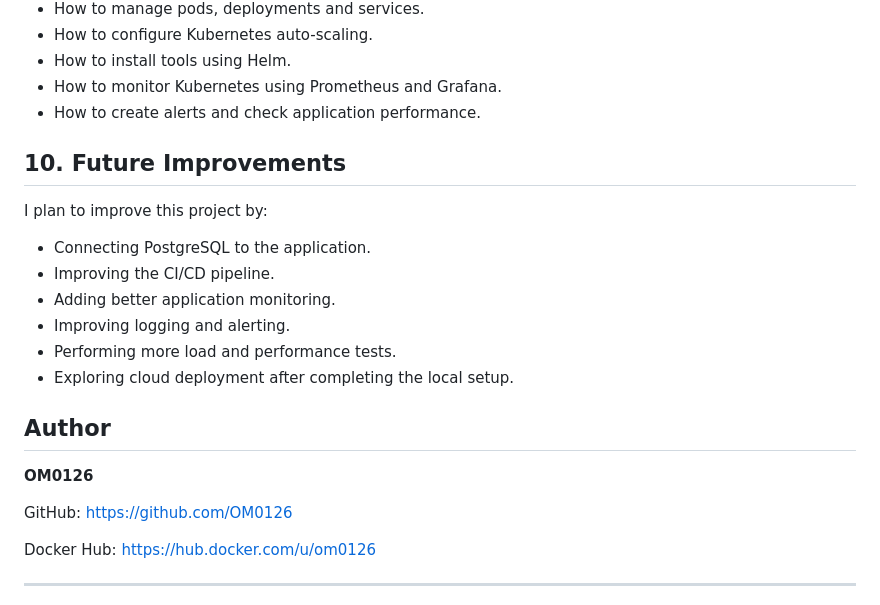
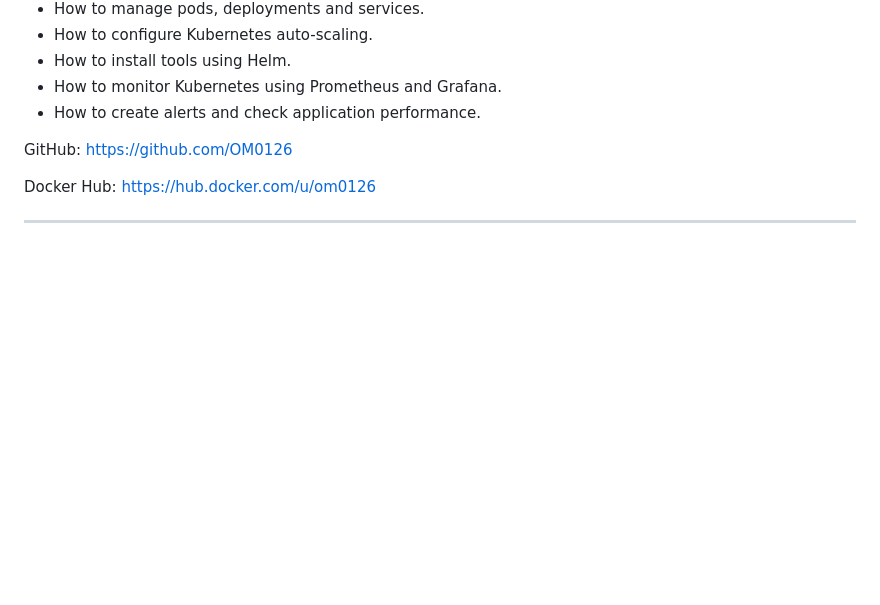
Before and after one commit to OM0126/djangochatops-, a Markdown page: README.md, the part around the change. Drawn GitHub-style; blank space fills up the shorter version.

Commit message:
Clean up README by removing future plans and author
Removed future improvements section and author details from README.

```diff
--- a/README.md
+++ b/README.md
@@ -598,20 +598,6 @@ While working on this project, I learned:
 - How to monitor Kubernetes using Prometheus and Grafana.
 - How to create alerts and check application performance.
 
-## 10. Future Improvements
-
-I plan to improve this project by:
-
-- Connecting PostgreSQL to the application.
-- Improving the CI/CD pipeline.
-- Adding better application monitoring.
-- Improving logging and alerting.
-- Performing more load and performance tests.
-- Exploring cloud deployment after completing the local setup.
-
-## Author
-
-**OM0126**
 
 GitHub: [https://github.com/OM0126](https://github.com/OM0126)
 
```
